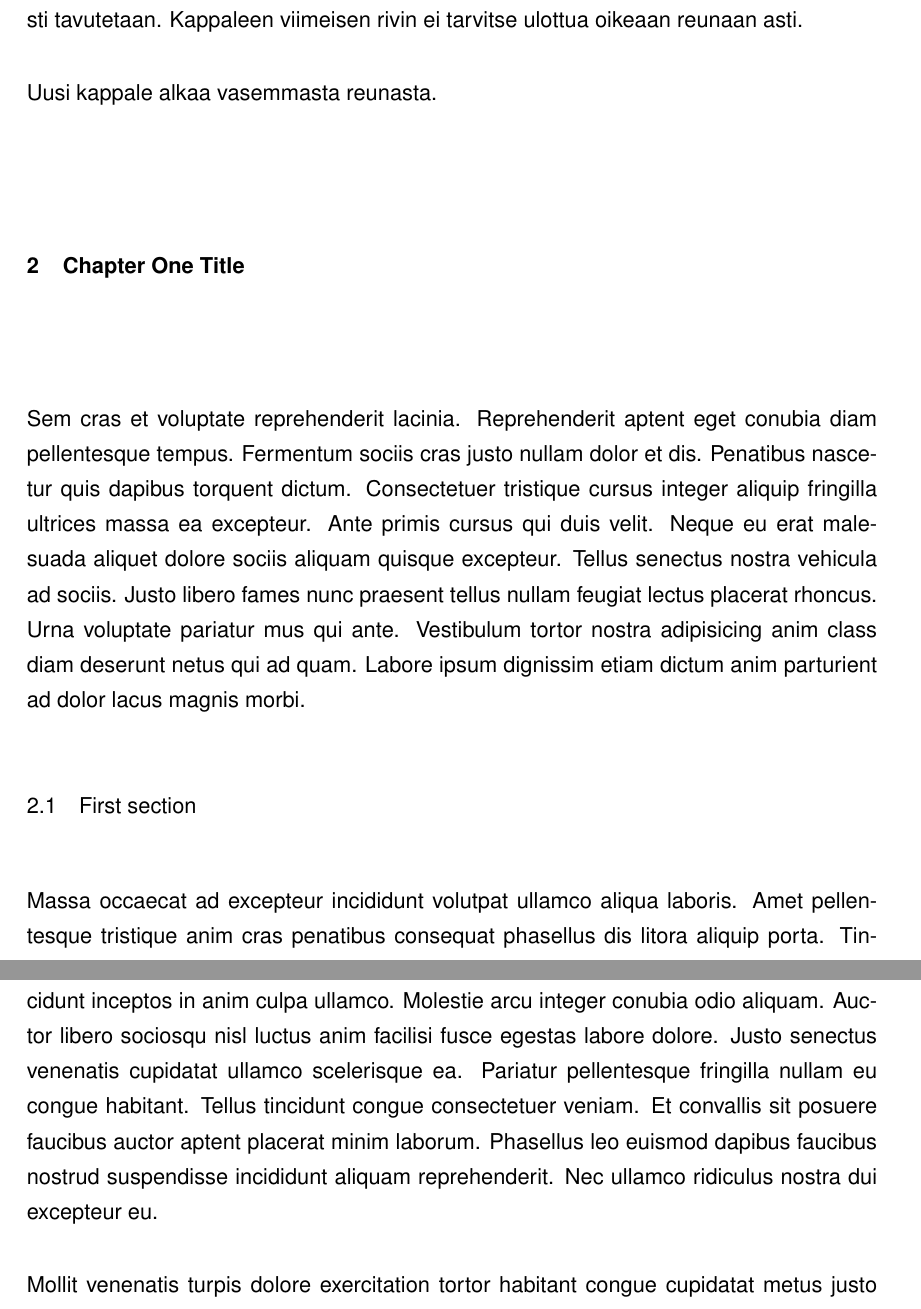
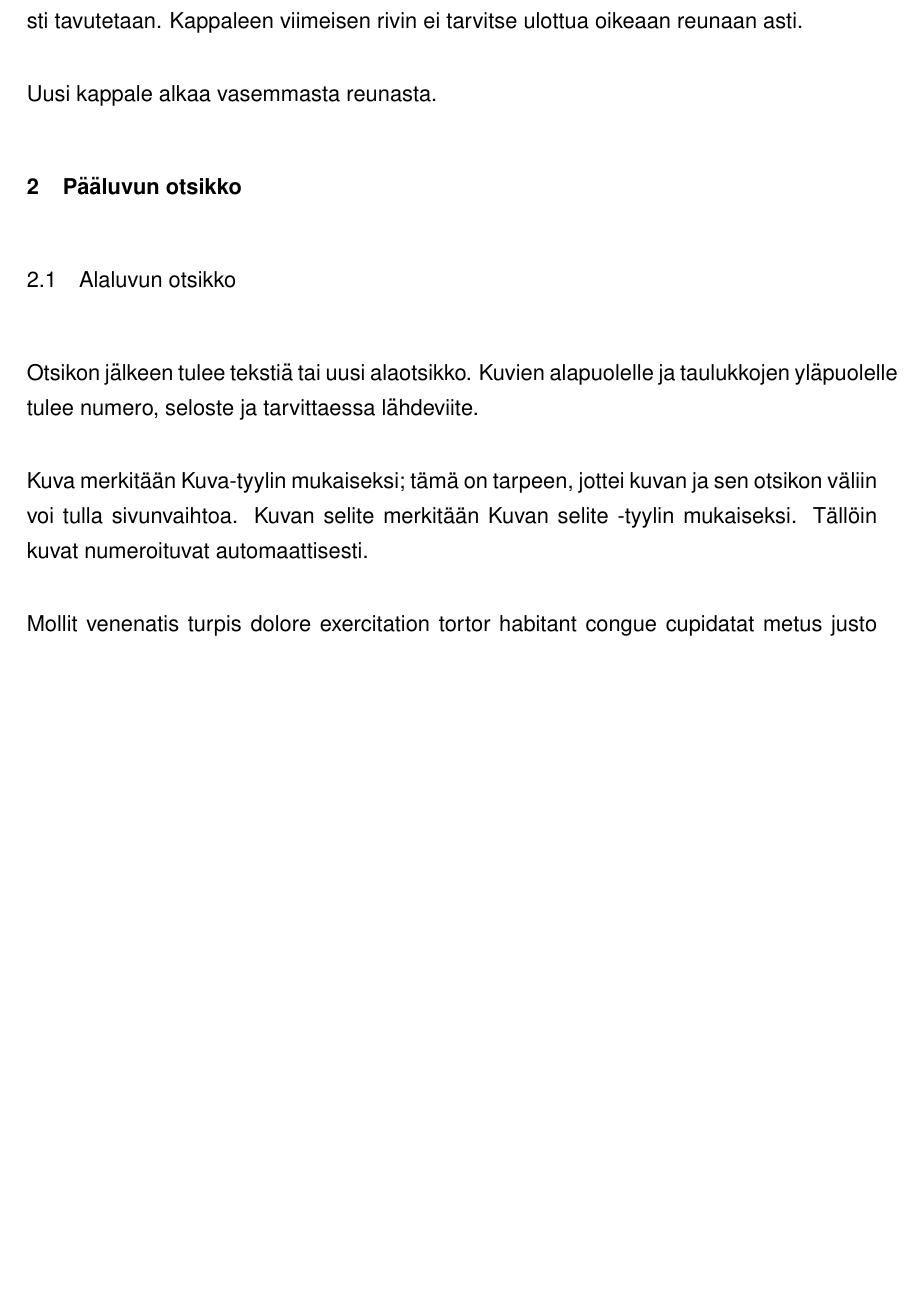
Before and after one commit to henrikra/metropolia-thesis-latex-template, a LaTeX thesis (main.tex, which reads chapters/chapter01.tex, setup/typography.tex): two parts of pages 4 and 5 of 11 before the commit and part of page 4 of 10 after it, the two joined at a grey line, cut so that both start at the same text, the shorter picture padded with empty space. Compiled offline with pdfLaTeX.

Commit message:
Added right spacing to headings

```diff
--- a/chapters/chapter01.tex
+++ b/chapters/chapter01.tex
@@ -1,10 +1,9 @@
-\chapter{Chapter One Title}
+\chapter{Pääluvun otsikko}
 
-Sem cras et voluptate reprehenderit lacinia. Reprehenderit aptent eget conubia diam pellentesque tempus. Fermentum sociis cras justo nullam dolor et dis. Penatibus nascetur quis dapibus torquent dictum. Consectetuer tristique cursus integer aliquip fringilla ultrices massa ea excepteur. Ante primis cursus qui duis velit. Neque eu erat malesuada aliquet dolore sociis aliquam quisque excepteur.
-Tellus senectus nostra vehicula ad sociis. Justo libero fames nunc praesent tellus nullam feugiat lectus placerat rhoncus. Urna voluptate pariatur mus qui ante. Vestibulum tortor nostra adipisicing anim class diam deserunt netus qui ad quam. Labore ipsum dignissim etiam dictum anim parturient ad dolor lacus magnis morbi.
+\section{Alaluvun otsikko}
+Otsikon jälkeen tulee tekstiä tai uusi alaotsikko. Kuvien alapuolelle ja taulukkojen yläpuolelle tulee numero, seloste ja tarvittaessa lähdeviite.
 
-\section{First section}
-Massa occaecat ad excepteur incididunt volutpat ullamco aliqua laboris. Amet pellentesque tristique anim cras penatibus consequat phasellus dis litora aliquip porta. Tincidunt inceptos in anim culpa ullamco. Molestie arcu integer conubia odio aliquam. Auctor libero sociosqu nisl luctus anim facilisi fusce egestas labore dolore. Justo senectus venenatis cupidatat ullamco scelerisque ea. Pariatur pellentesque fringilla nullam eu congue habitant. Tellus tincidunt congue consectetuer veniam. Et convallis sit posuere faucibus auctor aptent placerat minim laborum. Phasellus leo euismod dapibus faucibus nostrud suspendisse incididunt aliquam reprehenderit. Nec ullamco ridiculus nostra dui excepteur eu.
+Kuva merkitään Kuva-tyylin mukaiseksi; tämä on tarpeen, jottei kuvan ja sen otsikon väliin voi tulla sivunvaihtoa. Kuvan selite merkitään Kuvan selite -tyylin mukaiseksi. Tällöin kuvat numeroituvat automaattisesti.
 
 Mollit venenatis turpis dolore exercitation tortor habitant congue cupidatat metus justo pharetra. Inceptos fringilla dapibus condimentum mollis consectetur at facilisi. Fusce ad cum porttitor massa non anim mi. Culpa class porta dolor eros aptent eiusmod occaecat est posuere. Esse excepteur minim sollicitudin bibendum laboris maecenas vulputate viverra. Porttitor class incididunt curae nec consectetuer exercitation voluptate vehicula. Tempor molestie felis aptent integer qui purus. Ante gravida massa facilisi habitant fringilla feugiat luctus viverra consequat. Aliqua sodales nam morbi convallis.
 
--- a/setup/typography.tex
+++ b/setup/typography.tex
@@ -8,6 +8,11 @@
   {\thechapter}
   {12pt}
   {}
+\titlespacing
+  {\chapter}
+  {0pt}
+  {10pt}
+  {10pt}
 
 \titleformat
   {\section}
@@ -15,6 +20,11 @@
   {\thesection}
   {11pt}
   {}
+\titlespacing
+  {\section}
+  {0pt}
+  {0pt}
+  {10pt}
 
 % Paragraphs
 \setlength{\parindent}{0cm}
```
